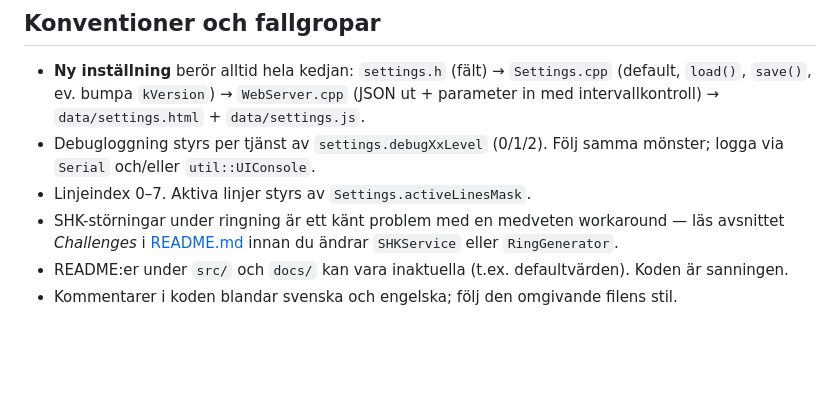
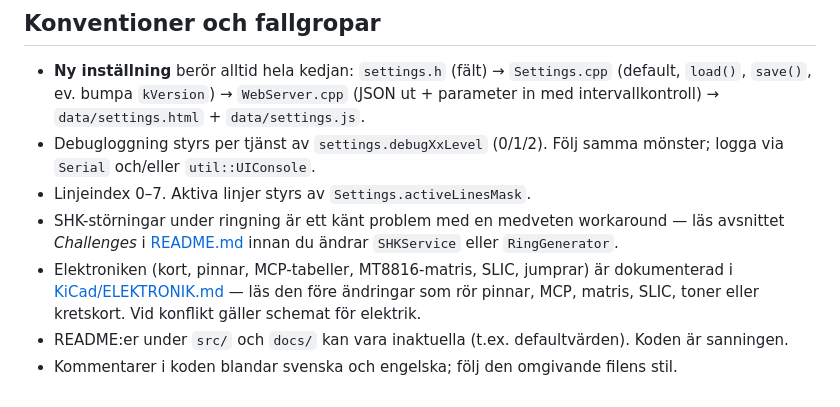
Before and after one commit to ondfrukt/Phone-exchange, a Markdown page: CLAUDE.md, the part around the change. Drawn GitHub-style; blank space fills up the shorter version.

```diff
--- a/CLAUDE.md
+++ b/CLAUDE.md
@@ -71,5 +71,6 @@ Kärnflöde: hårdvaruavbrott från MCP23017 → `InterruptManager` köar → `S
 - Debugloggning styrs per tjänst av `settings.debugXxLevel` (0/1/2). Följ samma mönster; logga via `Serial` och/eller `util::UIConsole`.
 - Linjeindex 0–7. Aktiva linjer styrs av `Settings.activeLinesMask`.
 - SHK-störningar under ringning är ett känt problem med en medveten workaround — läs avsnittet *Challenges* i [README.md](README.md) innan du ändrar `SHKService` eller `RingGenerator`.
+- Elektroniken (kort, pinnar, MCP-tabeller, MT8816-matris, SLIC, jumprar) är dokumenterad i [KiCad/ELEKTRONIK.md](KiCad/ELEKTRONIK.md) — läs den före ändringar som rör pinnar, MCP, matris, SLIC, toner eller kretskort. Vid konflikt gäller schemat för elektrik.
 - README:er under `src/` och `docs/` kan vara inaktuella (t.ex. defaultvärden). Koden är sanningen.
 - Kommentarer i koden blandar svenska och engelska; följ den omgivande filens stil.
```
Also changed, not shown: KiCad/ELEKTRONIK.md (added, +491 -0 lines).
